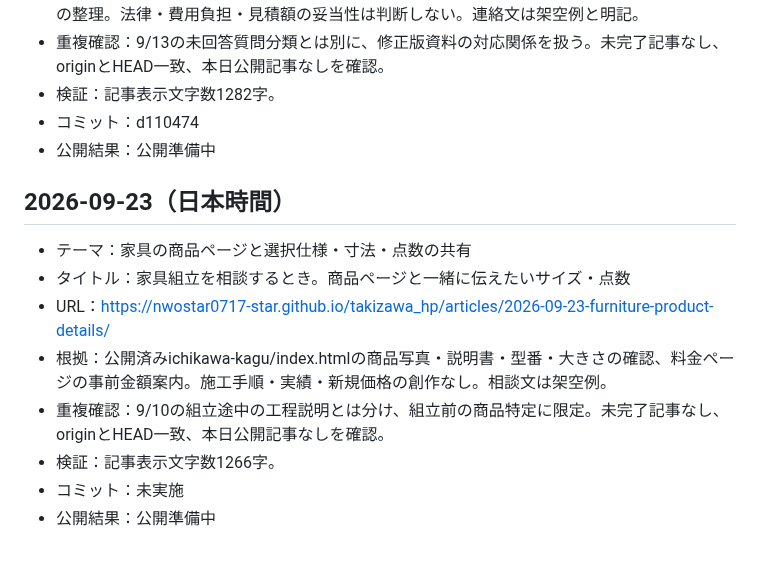
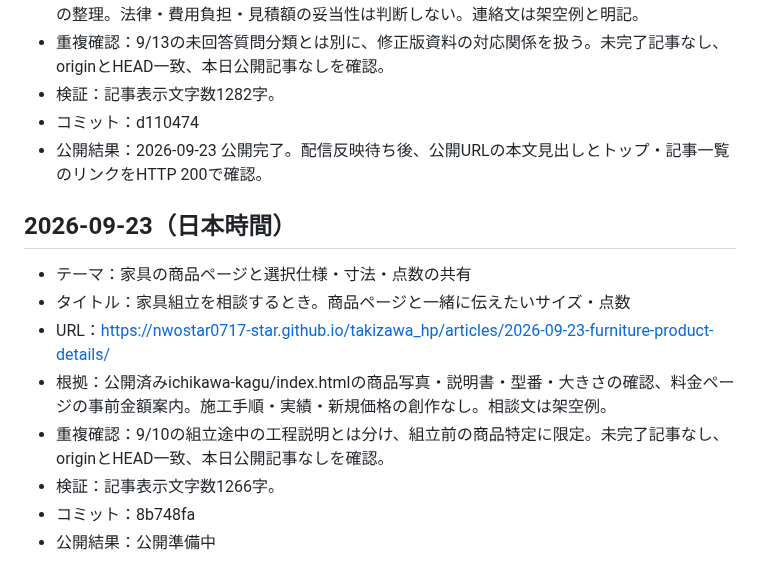
Before and after one commit to nwostar0717-star/takizawa_hp, a Markdown page: docs/daily-article-log.md, the part around the change. Rendered like a GitHub page.

Commit message:
Record verified publication for 2026-09-23

```diff
--- a/docs/daily-article-log.md
+++ b/docs/daily-article-log.md
@@ -108,7 +108,7 @@
 - 重複確認：9/13の未回答質問分類とは別に、修正版資料の対応関係を扱う。未完了記事なし、originとHEAD一致、本日公開記事なしを確認。
 - 検証：記事表示文字数1282字。
 - コミット：d110474
-- 公開結果：公開準備中
+- 公開結果：2026-09-23 公開完了。配信反映待ち後、公開URLの本文見出しとトップ・記事一覧のリンクをHTTP 200で確認。
 
 ## 2026-09-23（日本時間）
 - テーマ：家具の商品ページと選択仕様・寸法・点数の共有
@@ -117,5 +117,5 @@
 - 根拠：公開済みichikawa-kagu/index.htmlの商品写真・説明書・型番・大きさの確認、料金ページの事前金額案内。施工手順・実績・新規価格の創作なし。相談文は架空例。
 - 重複確認：9/10の組立途中の工程説明とは分け、組立前の商品特定に限定。未完了記事なし、originとHEAD一致、本日公開記事なしを確認。
 - 検証：記事表示文字数1266字。
-- コミット：未実施
+- コミット：8b748fa
 - 公開結果：公開準備中
```
